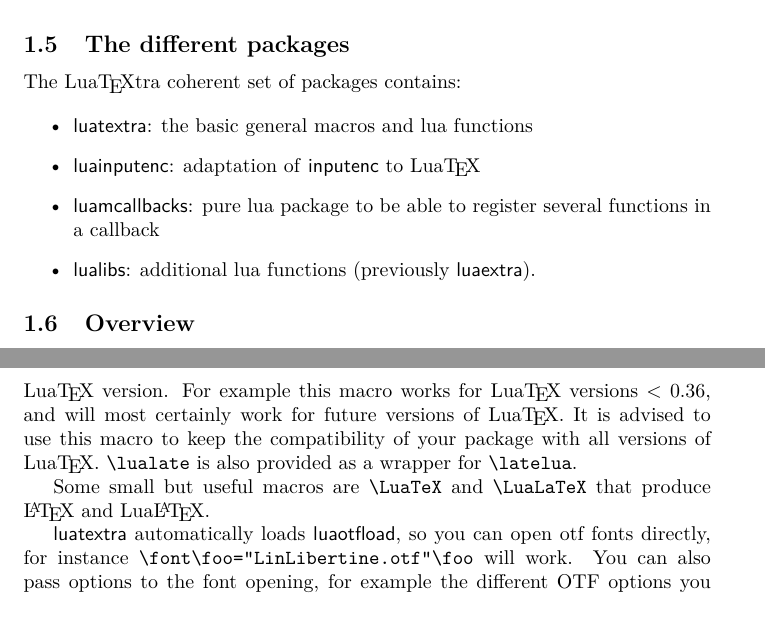
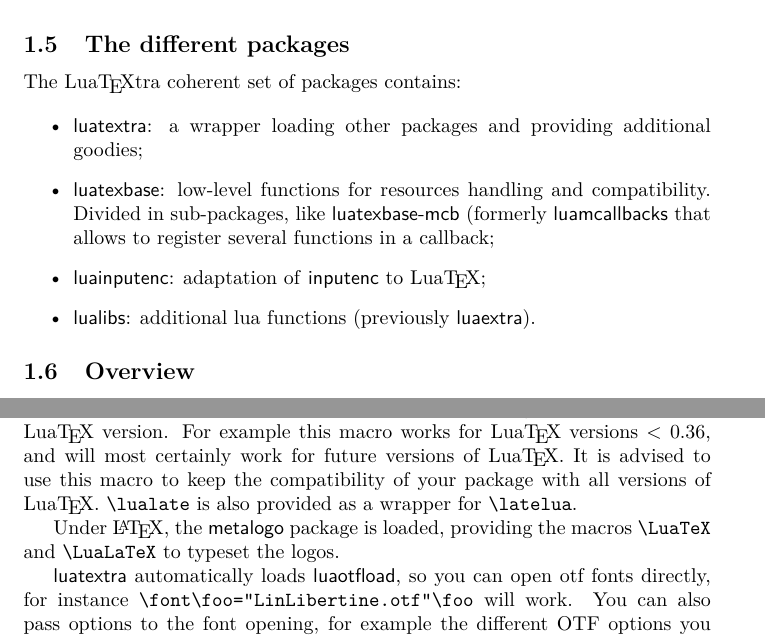
Before and after one commit to phi-gamma/luatextra, a LaTeX document (luatextra-reference.tex): two parts of pages 4 and 5 of 9, joined at a grey line, cut so that both start at the same text. Compiled offline with LuaLaTeX.

Commit message:
fix package list; use metalogo

```diff
--- a/luatextra-reference.tex
+++ b/luatextra-reference.tex
@@ -163,12 +163,14 @@ have been raised.
 The \LuaTeX tra coherent set of packages contains:
 
 \begin{itemize}
-  \item \pf{luatextra}: the basic general macros and lua functions
-  \item \pf{luainputenc}: adaptation of \pf{inputenc} to \LuaTeX
-  \item \pf{luamcallbacks}: pure lua package to be able to register
-    several functions in a callback
-  \item \pf{lualibs}: additional lua functions (previously
-    \pf{luaextra}).
+  \item \pf{luatextra}: a wrapper loading other packages and providing
+    additional goodies;
+  \item \pf{luatexbase}: low-level functions for resources handling and
+    compatibility. Divided in sub-packages, like \pf{luatexbase-mcb} (formerly
+    \pf{luamcallbacks} that allows to register several functions in a
+    callback;
+  \item \pf{luainputenc}: adaptation of \pf{inputenc} to \LuaTeX;
+  \item \pf{lualibs}: additional lua functions (previously \pf{luaextra}).
 \end{itemize}
 
 \subsection{Overview}
@@ -211,8 +213,8 @@ compatibility of your package with all versions of \LuaTeX .
 \verb+\lualate+ is also provided as a wrapper for
 \verb+\latelua+.
 
-Some small but useful macros are \verb+\LuaTeX+ and
-\verb+\LuaLaTeX+ that produce \LaTeX\ and \LuaLaTeX .
+Under \LaTeX, the \pf{metalogo} package is loaded, providing the macros
+\verb+\LuaTeX+ and \verb+\LuaLaTeX+ to typeset the logos.
 
 \pf{luatextra} automatically loads \pf{luaotfload}, so you can open otf fonts
 directly, for instance \verb+\font\foo="LinLibertine.otf"\foo+ will work. You
```
Also changed, not shown: luatextra-reference.tex (2 more changed lines), 1 other file.
